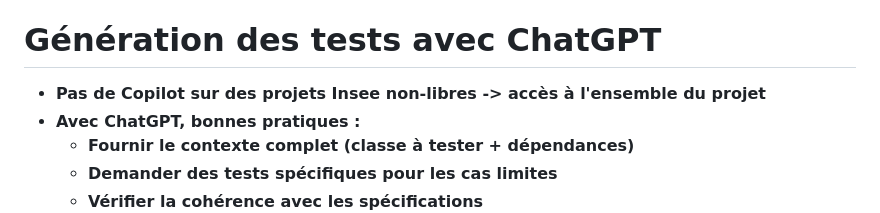
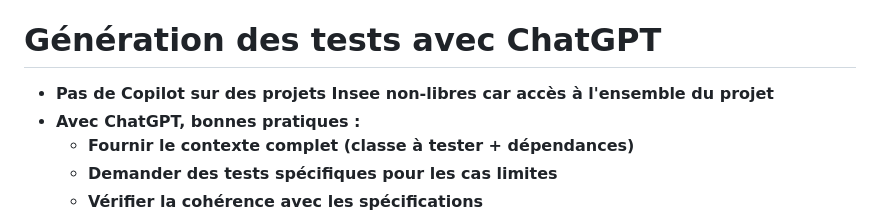
Before and after one commit to philphils/tests-unitaires-et-moins-unitaires, a Markdown page: docs/chapitres/chapitre6-ia.md, the part around the change. Rendered like a GitHub page.

```diff
--- a/docs/chapitres/chapitre6-ia.md
+++ b/docs/chapitres/chapitre6-ia.md
@@ -82,7 +82,7 @@
 --
 # Génération des tests avec ChatGPT
 
-* __Pas de Copilot sur des projets Insee non-libres -> accès à l'ensemble du projet__
+* __Pas de Copilot sur des projets Insee non-libres car accès à l'ensemble du projet__
 * __Avec ChatGPT, bonnes pratiques :__
     * __Fournir le contexte complet (classe à tester + dépendances)__
     * __Demander des tests spécifiques pour les cas limites__
```
Also changed, not shown: docs/chapitres/chapitre7-bdd.md (+4 -16 lines).
